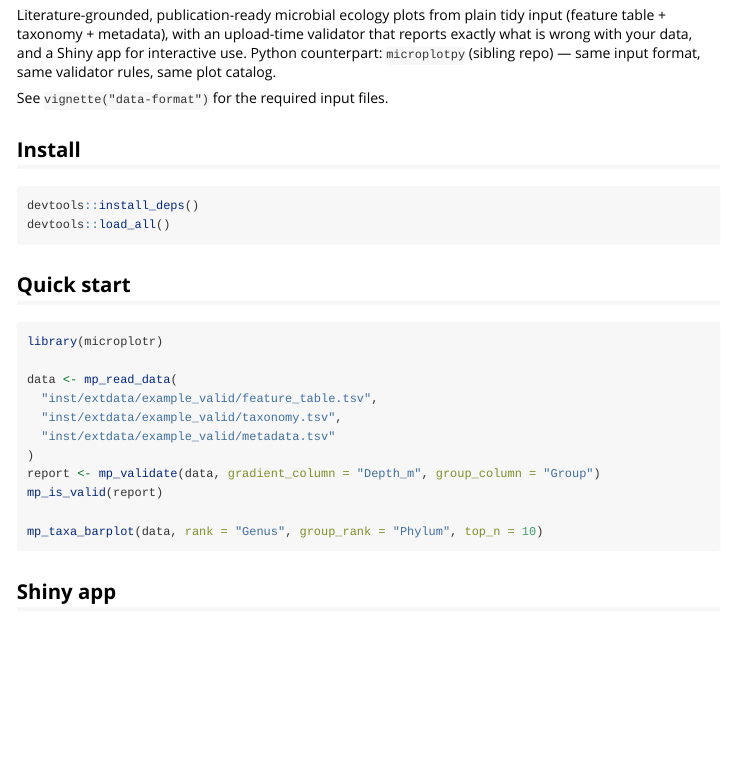
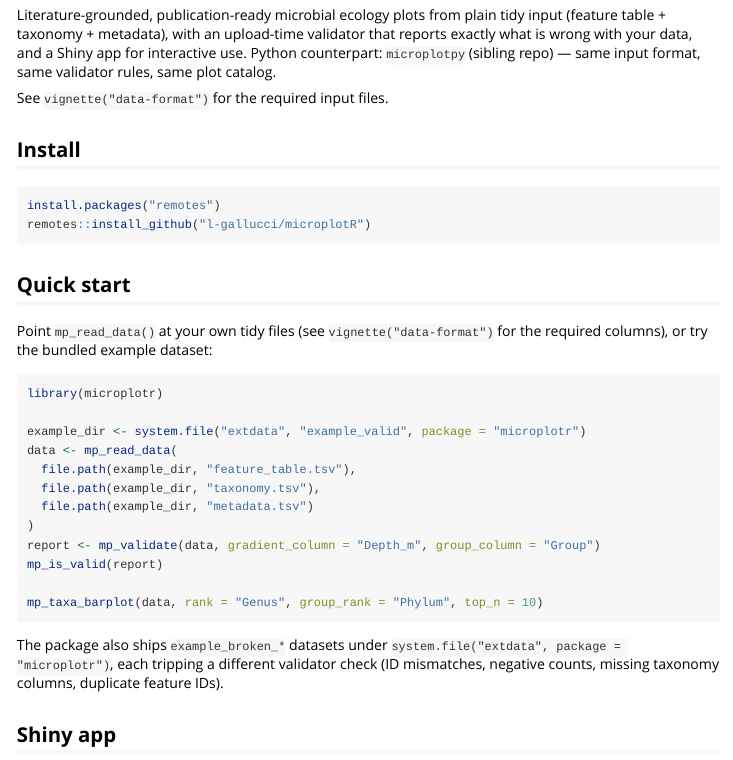
Before and after one commit to l-gallucci/microplotR, an R Markdown document (vignettes/microplotr.Rmd): the page in a window 1100 px wide, from 70 px down. Rendered offline with R 4.5, knitr and Pandoc, with nearby package versions.

Commit message:
Fix README/vignette to show real install path, not dev workflow

````diff
--- a/vignettes/microplotr.Rmd
+++ b/vignettes/microplotr.Rmd
@@ -18,25 +18,34 @@ See `vignette("data-format")` for the required input files.
 ## Install
 
 ```r
-devtools::install_deps()
-devtools::load_all()
+install.packages("remotes")
+remotes::install_github("l-gallucci/microplotR")
 ```
 
 ## Quick start
 
+Point `mp_read_data()` at your own tidy files (see `vignette("data-format")`
+for the required columns), or try the bundled example dataset:
+
 ```r
 library(microplotr)
 
+example_dir <- system.file("extdata", "example_valid", package = "microplotr")
 data <- mp_read_data(
-  "inst/extdata/example_valid/feature_table.tsv",
-  "inst/extdata/example_valid/taxonomy.tsv",
-  "inst/extdata/example_valid/metadata.tsv"
+  file.path(example_dir, "feature_table.tsv"),
+  file.path(example_dir, "taxonomy.tsv"),
+  file.path(example_dir, "metadata.tsv")
 )
 report <- mp_validate(data, gradient_column = "Depth_m", group_column = "Group")
 mp_is_valid(report)
 
 mp_taxa_barplot(data, rank = "Genus", group_rank = "Phylum", top_n = 10)
 ```
+
+The package also ships `example_broken_*` datasets under
+`system.file("extdata", package = "microplotr")`, each tripping a different
+validator check (ID mismatches, negative counts, missing taxonomy columns,
+duplicate feature IDs).
 
 ## Shiny app
 
````
Also changed, not shown: README.md, 2 other files.
